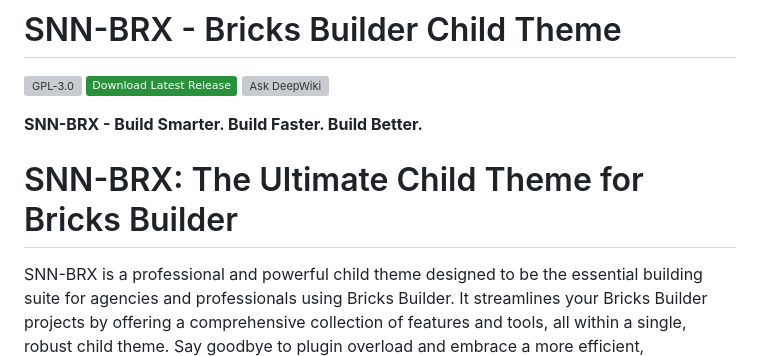
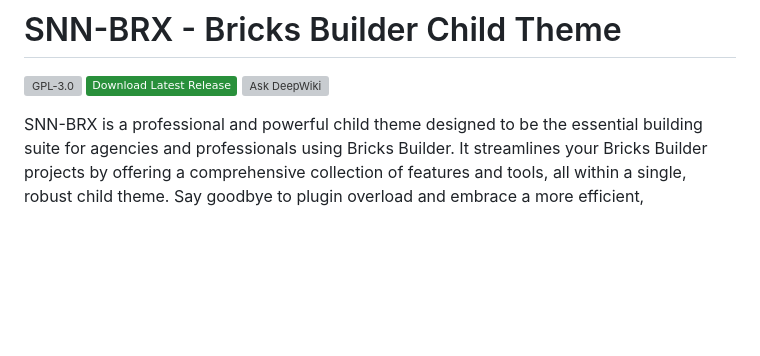
Before and after one commit to sinanisler/snn-brx-child-theme, a Markdown page: README.md, the part around the change. GitHub-like rendering; badges without logos; blank space fills up the shorter version; grey boxes are pictures that could not be loaded.

```diff
--- a/README.md
+++ b/README.md
@@ -5,14 +5,6 @@
 [![Ask DeepWiki](https://deepwiki.com/badge.svg)](https://deepwiki.com/sinanisler/snn-brx-child-theme)
 
 
-
-
-
-**SNN-BRX - Build Smarter. Build Faster. Build Better.**
-
-
-
-# SNN-BRX: The Ultimate Child Theme for Bricks Builder
 
 SNN-BRX is a professional and powerful child theme designed to be the essential building suite for agencies and professionals using Bricks Builder. It streamlines your Bricks Builder projects by offering a comprehensive collection of features and tools, all within a single, robust child theme. Say goodbye to plugin overload and embrace a more efficient, performant, and unified website building experience.
 
```
